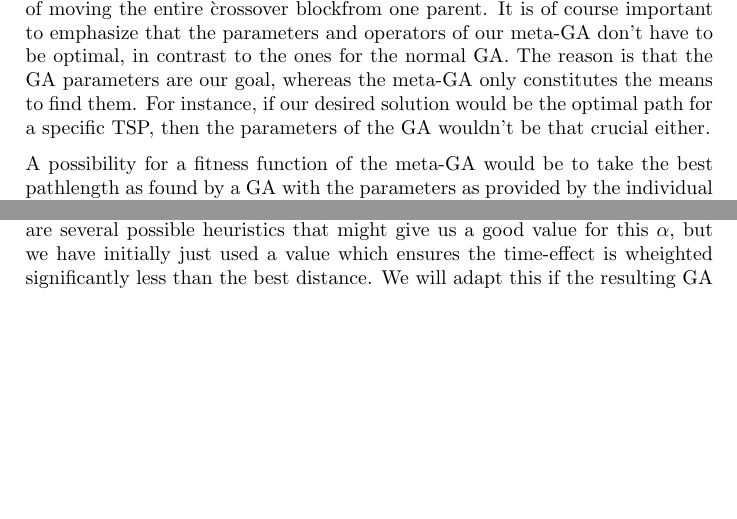
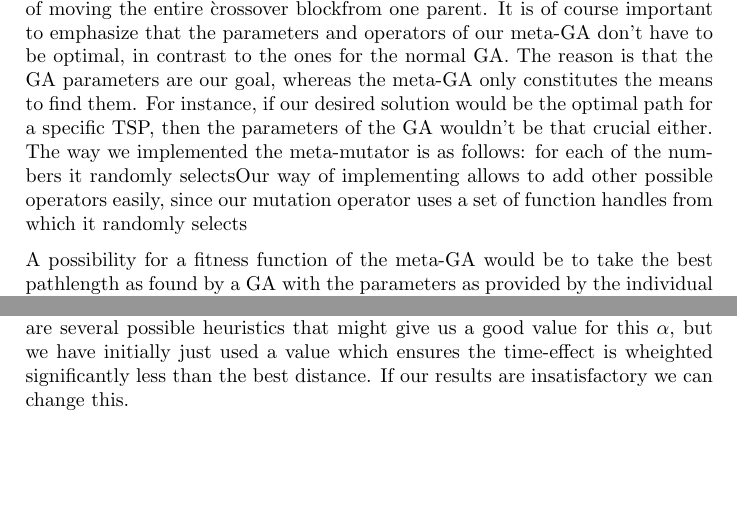
Before and after one commit to toonn/genalg, a LaTeX document (verslag/verslag.tex): two parts of page 2 of 3, joined at a grey line, cut so that both start at the same text, the shorter picture padded with empty space. Compiled offline with pdfLaTeX.

```diff
--- a/verslag/verslag.tex
+++ b/verslag/verslag.tex
@@ -28,13 +28,13 @@
 \par
 As a representation we have used a string which contains integers, real-valued numbers and also function handles. For different tests we have used different strings, but that is more thoroughly discussed in the section with results. Our most straight forward experiments used, among others, the amount of individuals, the maximum number of generations, the elitsm percentage, the crossover probability, the crossover operator and the mutation operator as variables in our representation.
 \par
-To perform crossover and mutation for the meta-GA we have used fairly simple operators, namely single-point crossover and one-point mutation. In a representation as simple as ours this seems sufficient. We did make sure to put the crossover probability and crossover operator close together and similarily for the mutation probability and operator. This way the crossover has a large chance of moving the entire \`crossover block\' from one parent. It is of course important to emphasize that the parameters and operators of our meta-GA don't have to be optimal, in contrast to the ones for the normal GA. The reason is that the GA parameters are our goal, whereas the meta-GA only constitutes the means to find them. For instance, if our desired solution would be the optimal path for a specific TSP, then the parameters of the GA wouldn't be that crucial either.
+To perform crossover and mutation for the meta-GA we have used fairly simple operators, namely single-point crossover and one-point mutation. In a representation as simple as ours this seems sufficient. We did make sure to put the crossover probability and crossover operator close together and similarily for the mutation probability and operator. This way the crossover has a large chance of moving the entire \`crossover block\' from one parent. It is of course important to emphasize that the parameters and operators of our meta-GA don't have to be optimal, in contrast to the ones for the normal GA. The reason is that the GA parameters are our goal, whereas the meta-GA only constitutes the means to find them. For instance, if our desired solution would be the optimal path for a specific TSP, then the parameters of the GA wouldn't be that crucial either. The way we implemented the meta-mutator is as follows: for each of the numbers it randomly selectsOur way of implementing allows to add other possible operators easily, since our mutation operator uses a set of function handles from which it randomly selects
 \par
 A possibility for a fitness function of the meta-GA would be to take the best pathlength as found by a GA with the parameters as provided by the individual of the meta-GA. However, one problem that might occur here is the tendency to increase the number of individuals and of the maximal amount of generations. That's why we have added a sort of regularization term to our fitness function.
 
 \section{Regularization}
 
-A first option for the regularization term is to simply include a term that increases linearily with the measured time of the GA. Matlab provides the function \texttt{tic} \texttt{toc} to do this, but it is highly variable, so we decided not to use this. Instead we have determined for each of the operators a relative computational cost and we assume the total computational cost scales with the number of individuals ($N_{ind}$) and the maximum number of generations ($maxgen$). This gives us the fitness function shown as equation \ref{eq:fitnessFunctionWithRegularization}, where $cost_{operator}$ is the cost for a certain operator and $Pr_{operator}$ is the probability of using this operator. $\alpha$ is a parameter we use to decide how heavily we weigh this regularization. There are several possible heuristics that might give us a good value for this $\alpha$, but we have initially just used a value which ensures the time-effect is wheighted significantly less than the best distance. We will adapt this if the resulting GA
+A first option for the regularization term is to simply include a term that increases linearily with the measured time of the GA. Matlab provides the function \texttt{tic} \texttt{toc} to do this, but it is highly variable, so we decided not to use this. Instead we have determined for each of the operators a relative computational cost and we assume the total computational cost scales with the number of individuals ($N_{ind}$) and the maximum number of generations ($maxgen$). This gives us the fitness function shown as equation \ref{eq:fitnessFunctionWithRegularization}, where $cost_{operator}$ is the cost for a certain operator and $Pr_{operator}$ is the probability of using this operator. $\alpha$ is a parameter we use to decide how heavily we weigh this regularization. There are several possible heuristics that might give us a good value for this $\alpha$, but we have initially just used a value which ensures the time-effect is wheighted significantly less than the best distance. If our results are insatisfactory we can change this.
 
 \begin{equation}
 	f=shortestPathlength + \alpha\cdot maxgen\cdot N_{ind}\cdot \sum_{operator}Pr_{operator}\cdot cost_{operator}
```
Also changed, not shown: verslag/verslag.tex (5 more changed lines), 4 other files.
